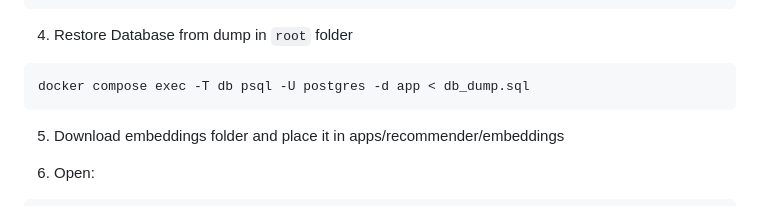
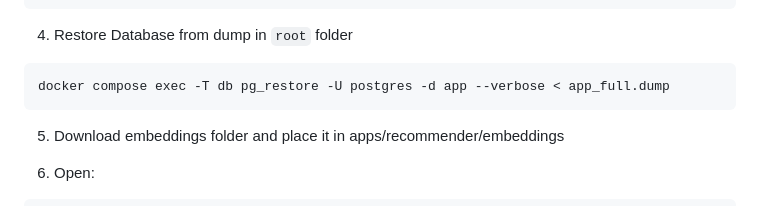
Before and after one commit to elikonrad-aau/ISRS-group4, a Markdown page: README.md, the part around the change. GitHub-like rendering.

Commit message:
update sql dump name and format

````diff
--- a/README.md
+++ b/README.md
@@ -19,7 +19,7 @@ docker compose exec web python manage.py migrate
 
 4. Restore Database from dump in `root` folder
 ```bash
-docker compose exec -T db psql -U postgres -d app < db_dump.sql
+docker compose exec -T db pg_restore -U postgres -d app --verbose < app_full.dump
 ```
 
 5. Download embeddings folder and place it in apps/recommender/embeddings
````
